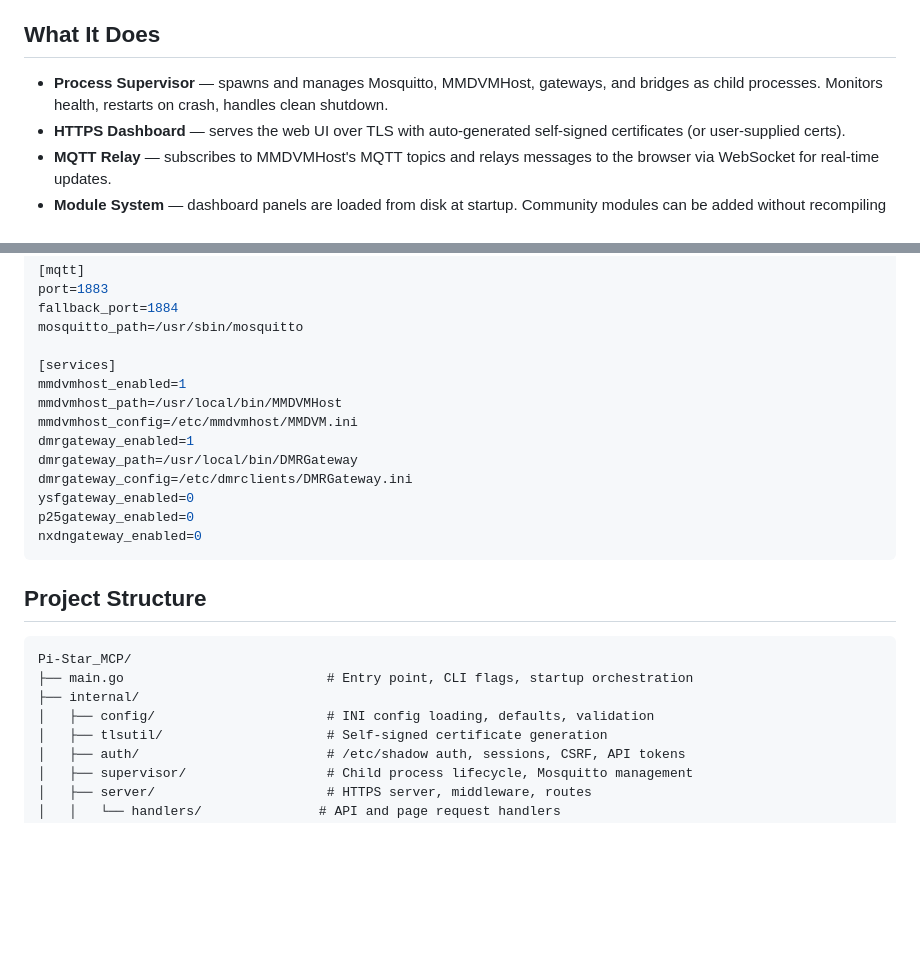
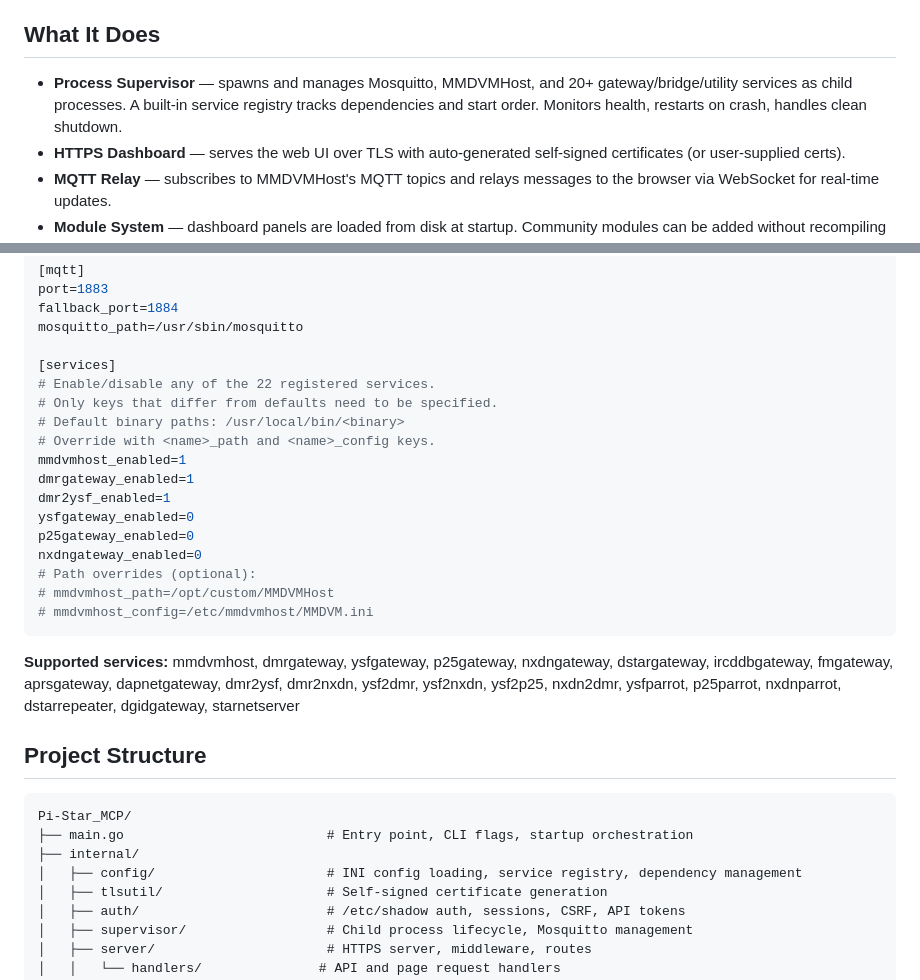
Before and after one commit to MW0MWZ/Pi-Star_MCP, a Markdown page: README.md, 2 parts joined by grey strips. GitHub-like rendering; blank space fills up the shorter version.

Commit message:
Update README to reflect service registry (22 services)

````diff
--- a/README.md
+++ b/README.md
@@ -6,7 +6,7 @@ Pi-Star MCP replaces the legacy PHP/lighttpd/log-parsing stack with a modern, li
 
 ## What It Does
 
-- **Process Supervisor** — spawns and manages Mosquitto, MMDVMHost, gateways, and bridges as child processes. Monitors health, restarts on crash, handles clean shutdown.
+- **Process Supervisor** — spawns and manages Mosquitto, MMDVMHost, and 20+ gateway/bridge/utility services as child processes. A built-in service registry tracks dependencies and start order. Monitors health, restarts on crash, handles clean shutdown.
 - **HTTPS Dashboard** — serves the web UI over TLS with auto-generated self-signed certificates (or user-supplied certs).
 - **MQTT Relay** — subscribes to MMDVMHost's MQTT topics and relays messages to the browser via WebSocket for real-time updates.
 - **Module System** — dashboard panels are loaded from disk at startup. Community modules can be added without recompiling the binary.
@@ -189,16 +189,22 @@ fallback_port=1884
 mosquitto_path=/usr/sbin/mosquitto
 
 [services]
+# Enable/disable any of the 22 registered services.
+# Only keys that differ from defaults need to be specified.
+# Default binary paths: /usr/local/bin/<binary>
+# Override with <name>_path and <name>_config keys.
 mmdvmhost_enabled=1
-mmdvmhost_path=/usr/local/bin/MMDVMHost
-mmdvmhost_config=/etc/mmdvmhost/MMDVM.ini
 dmrgateway_enabled=1
-dmrgateway_path=/usr/local/bin/DMRGateway
-dmrgateway_config=/etc/dmrclients/DMRGateway.ini
+dmr2ysf_enabled=1
 ysfgateway_enabled=0
 p25gateway_enabled=0
 nxdngateway_enabled=0
+# Path overrides (optional):
+# mmdvmhost_path=/opt/custom/MMDVMHost
+# mmdvmhost_config=/etc/mmdvmhost/MMDVM.ini
 ```
+
+**Supported services:** mmdvmhost, dmrgateway, ysfgateway, p25gateway, nxdngateway, dstargateway, ircddbgateway, fmgateway, aprsgateway, dapnetgateway, dmr2ysf, dmr2nxdn, ysf2dmr, ysf2nxdn, ysf2p25, nxdn2dmr, ysfparrot, p25parrot, nxdnparrot, dstarrepeater, dgidgateway, starnetserver
 
 ## Project Structure
 
@@ -206,7 +212,7 @@ nxdngateway_enabled=0
 Pi-Star_MCP/
 ├── main.go                          # Entry point, CLI flags, startup orchestration
 ├── internal/
-│   ├── config/                      # INI config loading, defaults, validation
+│   ├── config/                      # INI config loading, service registry, dependency management
 │   ├── tlsutil/                     # Self-signed certificate generation
 │   ├── auth/                        # /etc/shadow auth, sessions, CSRF, API tokens
 │   ├── supervisor/                  # Child process lifecycle, Mosquitto management
````
